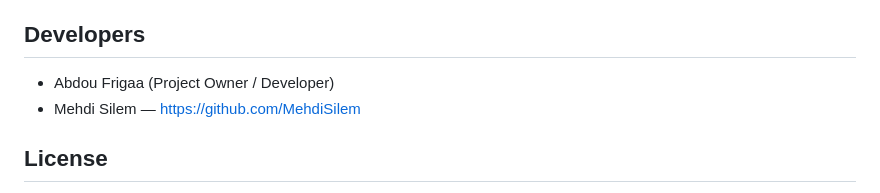
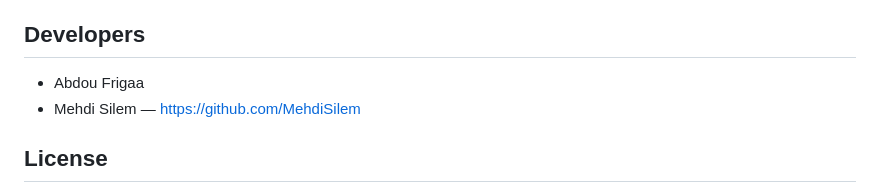
Before and after one commit to FrigaaAbdou/booki, a Markdown page: README.md, the part around the change. Drawn GitHub-style.

```diff
--- a/README.md
+++ b/README.md
@@ -125,7 +125,7 @@ Current implementation is production-leaning, but for a stronger production setu
 
 ## Developers
 
-- Abdou Frigaa (Project Owner / Developer)
+- Abdou Frigaa
 - Mehdi Silem — <https://github.com/MehdiSilem>
 
 ## License
```
